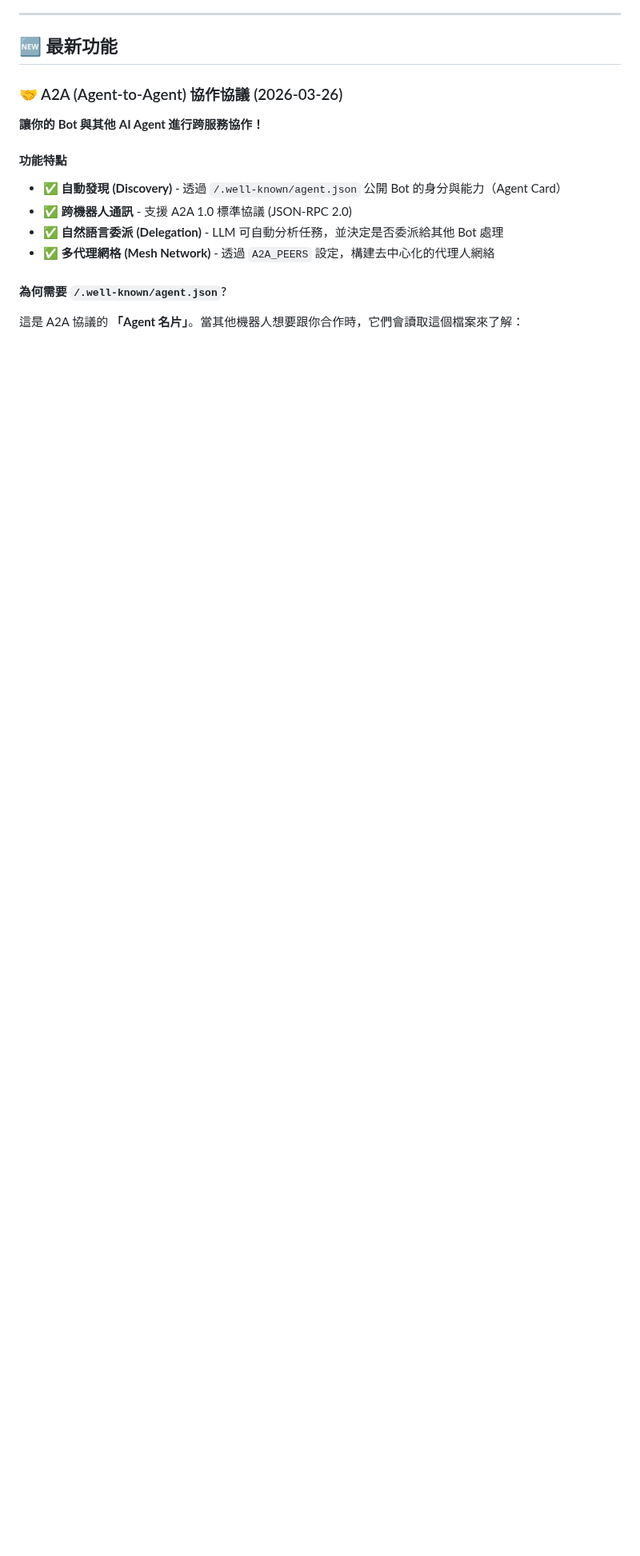
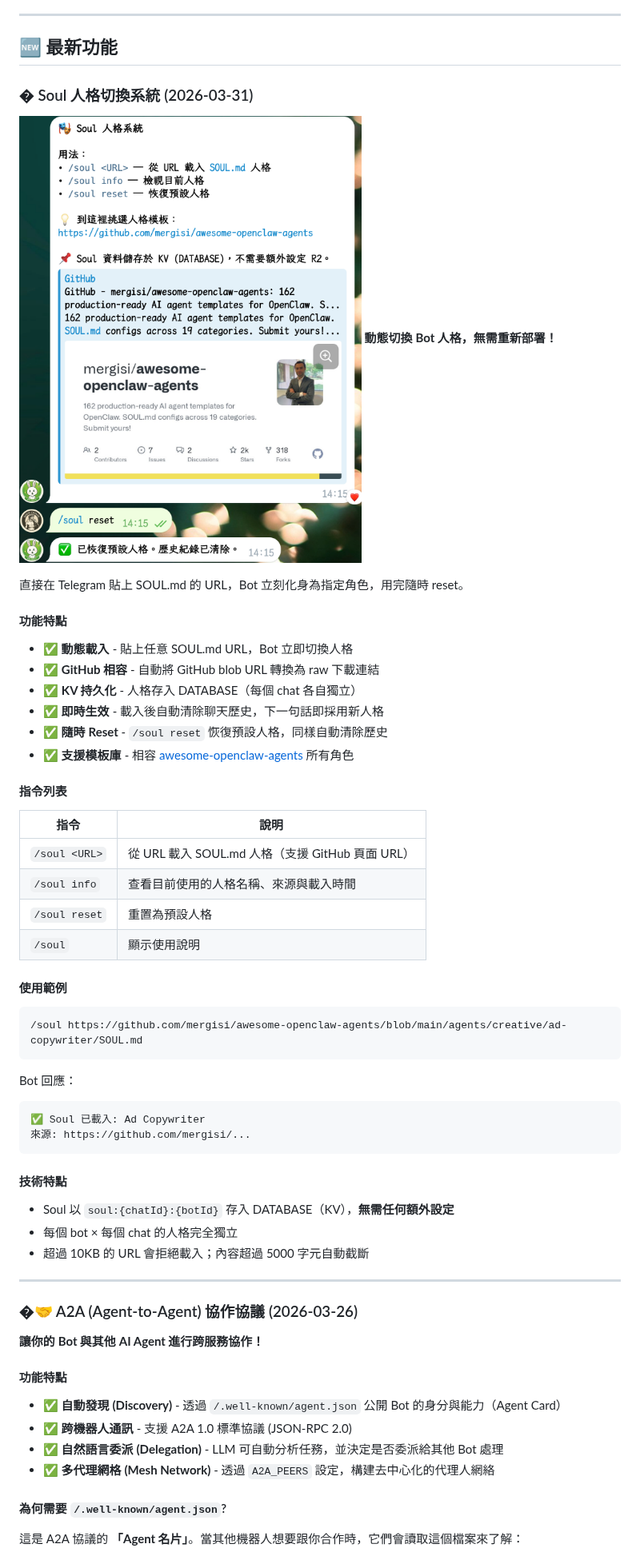
Before and after one commit to tbdavid2019/Telegram-bot-cfWorkers, a Markdown page: README.md, the part around the change. Shown at 80% size. GitHub-like rendering; pictures changed too: image.png (added); blank space fills up the shorter version.

Commit message:
feat(soul-system): implement dynamic soul management via URL

````diff
--- a/README.md
+++ b/README.md
@@ -4,7 +4,52 @@
 
 ## 🆕 最新功能
 
-### 🤝 A2A (Agent-to-Agent) 協作協議 (2026-03-26)
+### � Soul 人格切換系統 (2026-03-31)
+
+![alt text](image.png)
+**動態切換 Bot 人格，無需重新部署！**
+
+直接在 Telegram 貼上 SOUL.md 的 URL，Bot 立刻化身為指定角色，用完隨時 reset。
+
+#### 功能特點
+
+- ✅ **動態載入** - 貼上任意 SOUL.md URL，Bot 立即切換人格
+- ✅ **GitHub 相容** - 自動將 GitHub blob URL 轉換為 raw 下載連結
+- ✅ **KV 持久化** - 人格存入 DATABASE（每個 chat 各自獨立）
+- ✅ **即時生效** - 載入後自動清除聊天歷史，下一句話即採用新人格
+- ✅ **隨時 Reset** - `/soul reset` 恢復預設人格，同樣自動清除歷史
+- ✅ **支援模板庫** - 相容 [awesome-openclaw-agents](https://github.com/mergisi/awesome-openclaw-agents) 所有角色
+
+#### 指令列表
+
+| 指令 | 說明 |
+|------|------|
+| `/soul <URL>` | 從 URL 載入 SOUL.md 人格（支援 GitHub 頁面 URL）|
+| `/soul info` | 查看目前使用的人格名稱、來源與載入時間 |
+| `/soul reset` | 重置為預設人格 |
+| `/soul` | 顯示使用說明 |
+
+#### 使用範例
+
+```
+/soul https://github.com/mergisi/awesome-openclaw-agents/blob/main/agents/creative/ad-copywriter/SOUL.md
+```
+
+Bot 回應：
+```
+✅ Soul 已載入: Ad Copywriter
+來源: https://github.com/mergisi/...
+```
+
+#### 技術特點
+
+- Soul 以 `soul:{chatId}:{botId}` 存入 DATABASE（KV），**無需任何額外設定**
+- 每個 bot × 每個 chat 的人格完全獨立
+- 超過 10KB 的 URL 會拒絕載入；內容超過 5000 字元自動截斷
+
+---
+
+### �🤝 A2A (Agent-to-Agent) 協作協議 (2026-03-26)
 
 **讓你的 Bot 與其他 AI Agent 進行跨服務協作！**
 
````
Also changed, not shown: CHANGELOG.md (+16 -0 lines), 14 other files.
